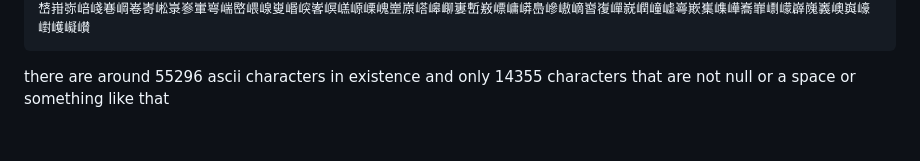
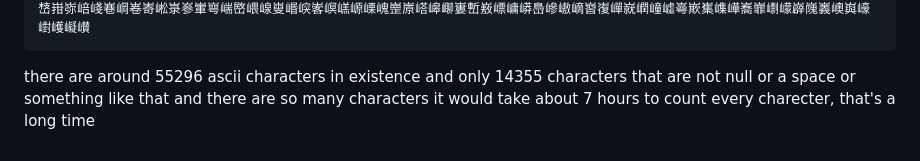
Before and after one commit to kokorocks/ascii-chart, a Markdown page: README.md, the part around the change. GitHub-like rendering.

````diff
--- a/README.md
+++ b/README.md
@@ -134,3 +134,4 @@ all of the asciis
 ```
 
 there are around 55296 ascii characters in existence and only 14355 characters that are not null or a space or something like that
+and there are so many characters it would take about 7 hours to count every charecter, that's a long time
````
